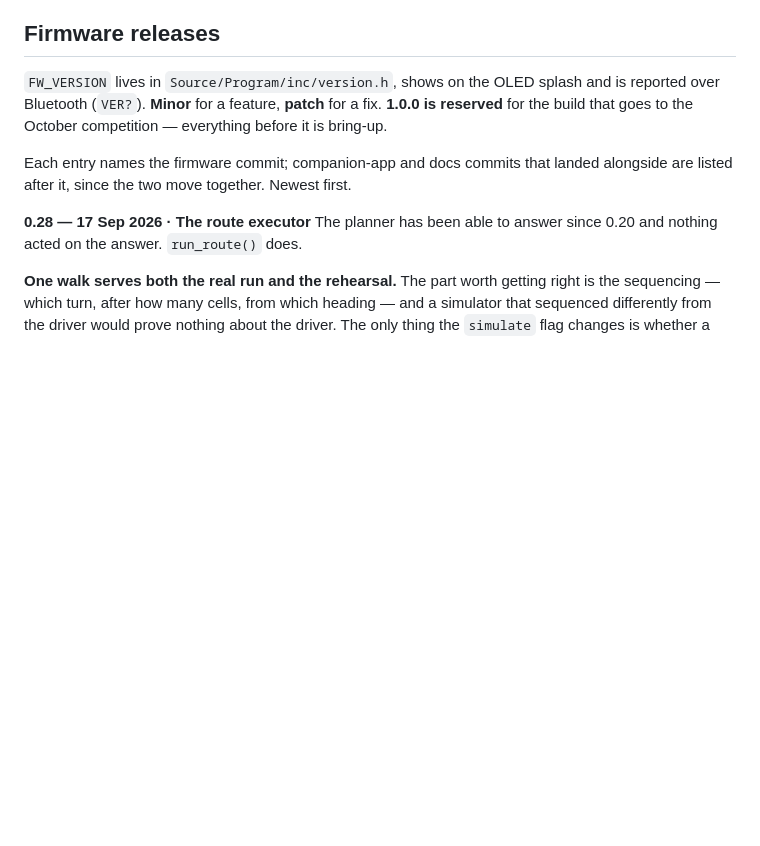
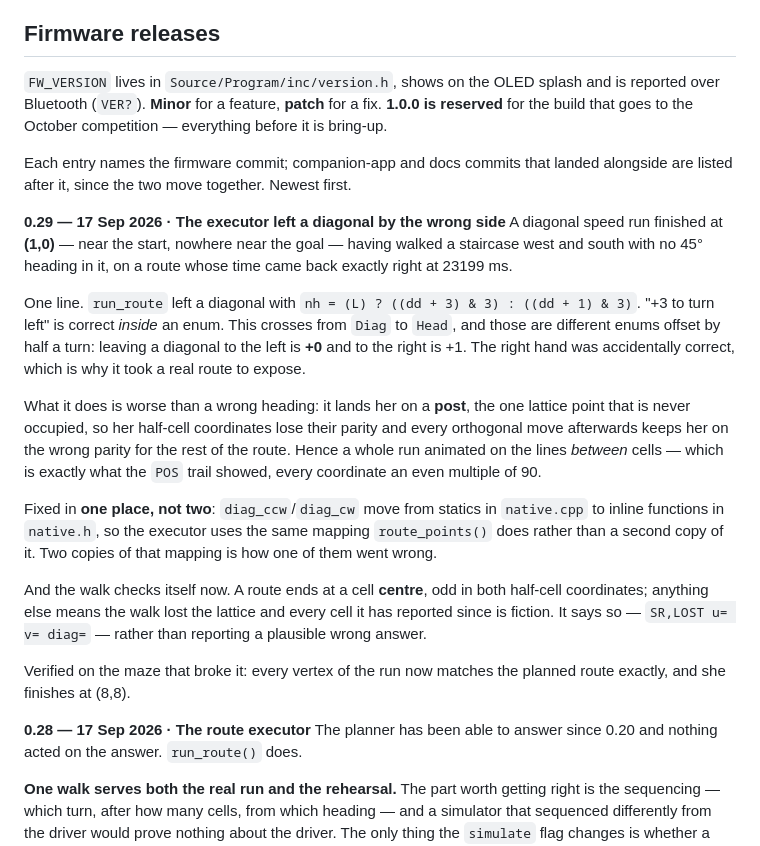
Before and after one commit to james-clarke-audio/E4-Black, a Markdown page: README.md, the part around the change. Rendered like a GitHub page; blank space fills up the shorter version.

Commit message:
Record 0.29, and what the failure looked like
Worth writing down more than most, because the SYMPTOM pointed away from
the cause: the time came back exactly right, predicted == model, and only
the coordinates gave it away -- every one an even multiple of 90 where a
cell centre is an odd one.

Two walks of the same route disagreed, route_times() was right and the
executor was wrong, and nothing in the output said so until someone read
the trail. That is the argument for the self-check that went in with the
fix, and for the mapping living in one header instead of two files.

Now verified against the maze that broke it: every vertex matches the
planned route and she finishes at (8,8).

```diff
--- a/README.md
+++ b/README.md
@@ -127,6 +127,37 @@ a fix. **1.0.0 is reserved** for the build that goes to the October competition
 Each entry names the firmware commit; companion-app and docs commits that
 landed alongside are listed after it, since the two move together. Newest
 first.
+
+**0.29 — 17 Sep 2026 · The executor left a diagonal by the wrong side**
+A diagonal speed run finished at **(1,0)** — near the start, nowhere near the
+goal — having walked a staircase west and south with no 45° heading in it, on a
+route whose time came back exactly right at 23199 ms.
+
+One line. `run_route` left a diagonal with `nh = (L) ? ((dd + 3) & 3) : ((dd + 1) & 3)`.
+"+3 to turn left" is correct *inside* an enum. This crosses from `Diag` to
+`Head`, and those are different enums offset by half a turn: leaving a diagonal
+to the left is **+0** and to the right is +1. The right hand was accidentally
+correct, which is why it took a real route to expose.
+
+What it does is worse than a wrong heading: it lands her on a **post**, the one
+lattice point that is never occupied, so her half-cell coordinates lose their
+parity and every orthogonal move afterwards keeps her on the wrong parity for
+the rest of the route. Hence a whole run animated on the lines *between* cells —
+which is exactly what the `POS` trail showed, every coordinate an even multiple
+of 90.
+
+Fixed in **one place, not two**: `diag_ccw`/`diag_cw` move from statics in
+`native.cpp` to inline functions in `native.h`, so the executor uses the same
+mapping `route_points()` does rather than a second copy of it. Two copies of that
+mapping is how one of them went wrong.
+
+And the walk checks itself now. A route ends at a cell **centre**, odd in both
+half-cell coordinates; anything else means the walk lost the lattice and every
+cell it has reported since is fiction. It says so — `SR,LOST u= v= diag=` —
+rather than reporting a plausible wrong answer.
+
+Verified on the maze that broke it: every vertex of the run now matches the
+planned route exactly, and she finishes at (8,8).
 
 **0.28 — 17 Sep 2026 · The route executor**
 The planner has been able to answer since 0.20 and nothing acted on the answer.
```
